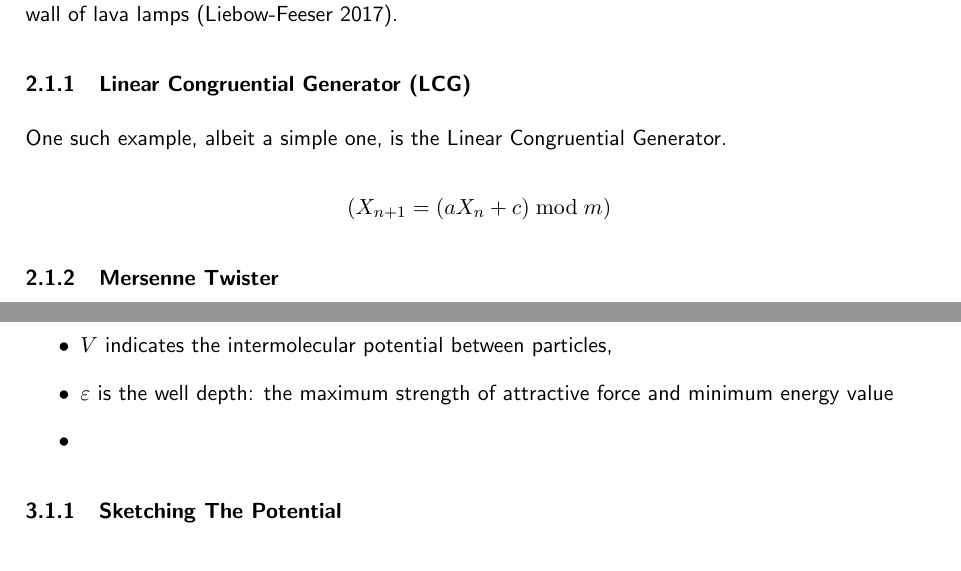
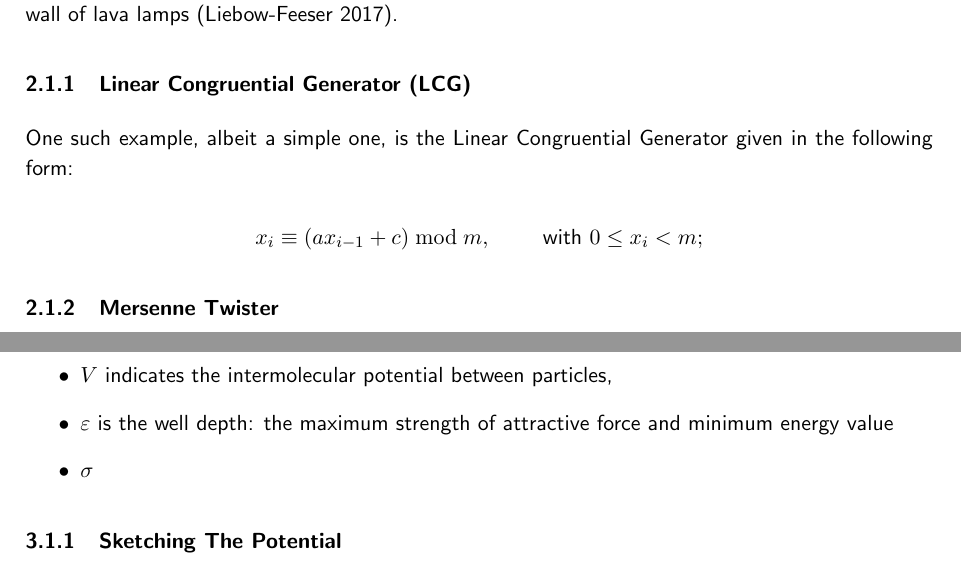
Before and after one commit to RajAmin99/Numerical-simulation-methods-and-their-applications, a LaTeX paper (MA3PPR_Report_32005096.tex): two parts of pages 6 and 8 of 12, joined at a grey line, cut so that both start at the same text. Compiled offline with pdfLaTeX.

Commit message:
Edited LCG equation, changed formatting

```diff
--- a/MA3PPR_Report_32005096.tex
+++ b/MA3PPR_Report_32005096.tex
@@ -77,7 +77,7 @@
 \newcommand{\ImportanceSampleIntegral}{I = \int_{a}^{b}\  f(x)\ dx}
 
 % Linear Congruential Generator
-\newcommand{\LCGenerator}{(X_{n+1} = (aX_n + c)\bmod m)}
+\newcommand{\LCGenerator}{x_{i} \equiv(ax_{i-1} + c)\bmod m,\qquad \text{ with }0\leq x_{i}<m;}
 
 % Lennard-Jones Potential
 \newcommand{\LJPotential}{V(r) = 4\varepsilon\Big[\big(\tfrac{\sigma}{r}\big)^{12} - \big(\tfrac{\sigma}{r}\big)^{6}\Big]}
@@ -227,7 +227,7 @@ When initially proposed in this report, the field of Monte Carlo methods had not
 
 
         \subsubsection{Linear Congruential Generator (LCG)}
-            One such example, albeit a simple one, is the Linear Congruential Generator.
+            One such example, albeit a simple one, is the Linear Congruential Generator given in the following form:
 
                 \[
                     \LCGenerator
@@ -268,7 +268,7 @@ When initially proposed in this report, the field of Monte Carlo methods had not
         \begin{itemize}
             \item $V$ indicates the intermolecular potential between particles,
             \item $\varepsilon$ is the well depth: the maximum strength of attractive force and minimum energy value
-            \item
+            \item $\sigma$
         \end{itemize}
 
         \subsubsection{Sketching The Potential}
```
Also changed, not shown: MA3PPR_Report_32005096.pdf.
